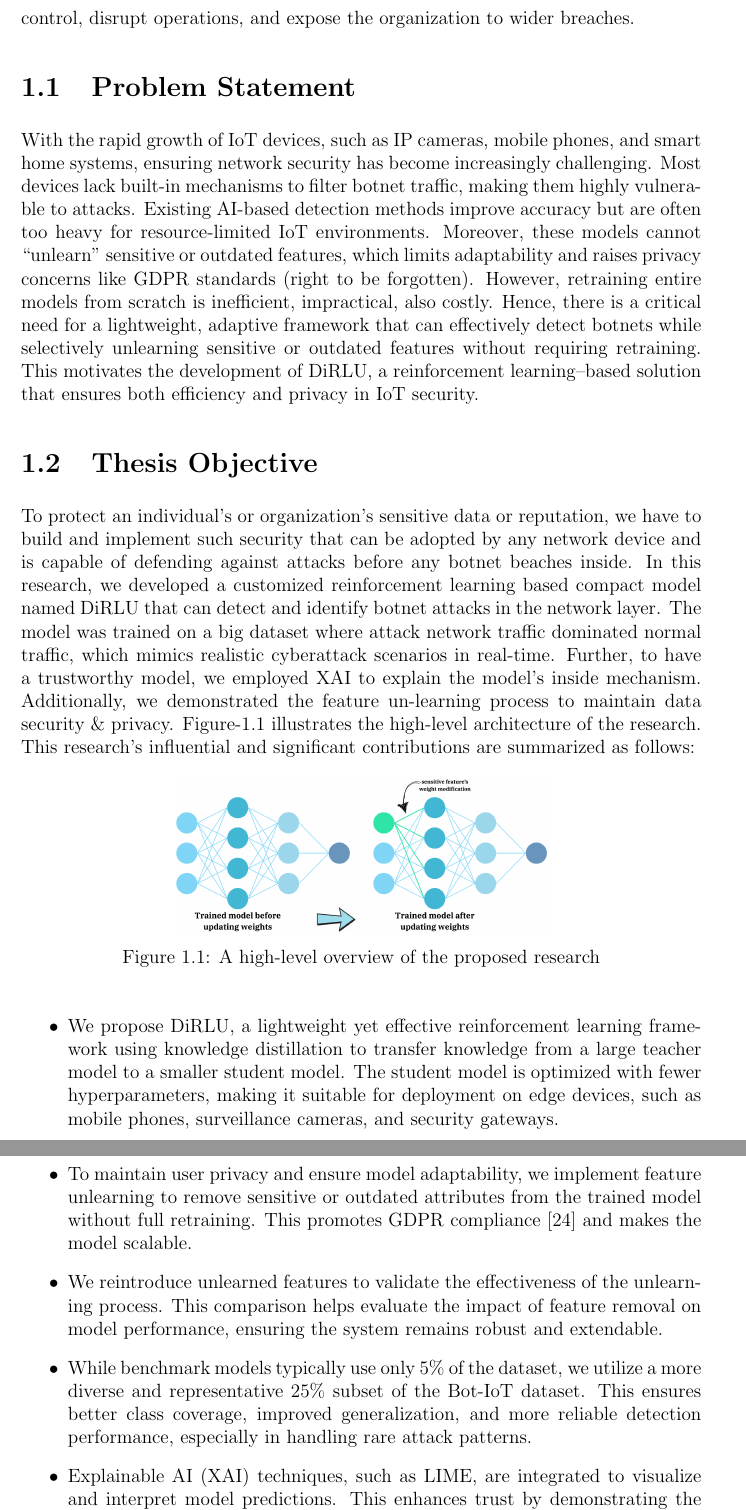
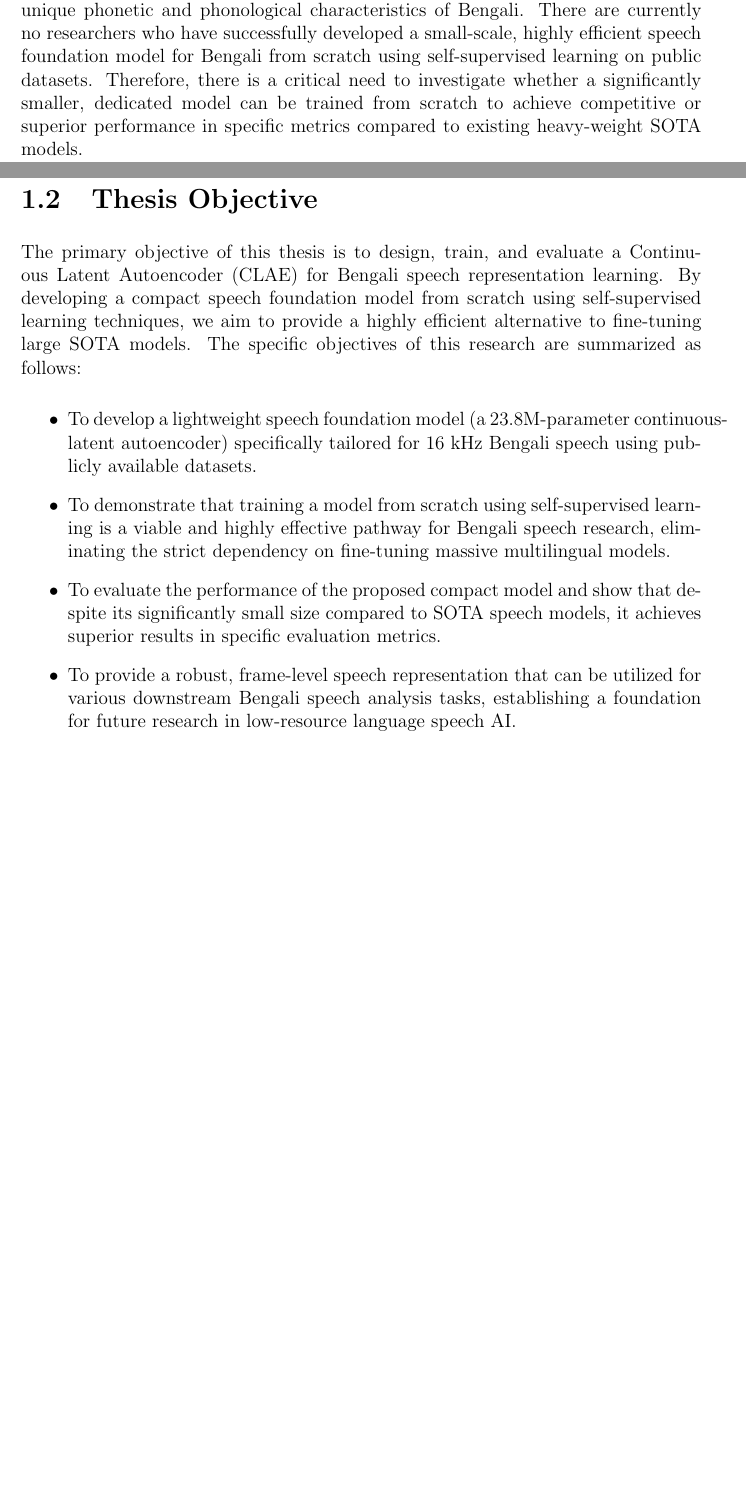
Before and after one commit to tazwarmohammed/tamanna-msc-thesis-report, a LaTeX thesis (main.tex, which reads chapters/chapter_1.tex): two parts of pages 13 and 14 of 50 before the commit and two parts of pages 11 and 12 of 48 after it, joined at a grey line, cut at the place of the change, the shorter picture padded with empty space. Compiled offline with pdfLaTeX.

Commit message:
refactor: rewrite chapter 1, abstract, and approval content to pivot thesis focus from botnet detection to Bengali speech representation learning

```diff
--- a/chapters/chapter_1.tex
+++ b/chapters/chapter_1.tex
@@ -1,37 +1,17 @@
 %\section{Introduction}
-Robot Network, in short, Botnet, is a computer network infected by malware under the control of an attacking party known as Bot Herder \cite{n1}. Computers that are under the control of attackers are called bots. Attackers having remote access to computers through bots can read, update, and even decrypt sensitive data for financial gain or reputational loss. Controlling compromised devices over the networks remotely is a vital part for attackers. Bots are controlled directly or indirectly in two modes: Centralized client-server models and Decentralized peer-to-peer models. In 2016, Mirai botnet attack was on Dyn, an Internet performance management company. During the outage, the estimated losses were 22,000 US dollars per minute \cite{n2}. Modern malware, ransomware, and botnets pose serious cybersecurity risks to individuals, businesses, and governments.
-
-%how botnet attack organization and impact
-Malicious content implants individuals' or organizations' devices in diverse ways, often exploiting human error and system vulnerabilities. Attackers typically start with phishing emails or websites, misleading victims into clicking malicious hyperlinks or downloading infected attachments. Once inside, botnets can spread across networks, gaining control of devices to carry out intended vicious activities. These infected systems are then used to deploy ransomware. Ransomware is malicious software or program that encrypts a victim's data, making it inaccessible until a ransom is paid to the attacker. Nevertheless, ransomware attacks can lead to a significant service outage for an organization. Attackers send commands to bots for launching attacks such as DDoS, Reconnaissance, Information Theft, Service Scan, Keylogging, etc.
-
-%Different cyber-attacks damage
-When cyber threats such as DDoS, reconnaissance, information theft, or service scanning infiltrate an individual's or organization's security, they can impose significant damage over time if not noticed promptly. A distributed denial of service (DDoS) attack can immediately hinder services, rendering websites, vital tools, or devices unreachable and halting routine operations. Reconnaissance helps attackers to traverse the local network and discover weak and sensitive systems. Again, Information theft targets data such as client information or credentials, posing a risk and incurring reputational damage. Another type of attack, service scans, assist attackers in locating entry points into an organization's systems, which they then exploit to spread malware or secure unauthorized access. Keylogging secretly captures somebody's keystrokes, capturing confidential information and letting attackers control accounts or steal confidential data. Over time, these attacks seize control, disrupt operations, and expose the organization to wider breaches.
+Speech representation learning has seen remarkable progress with the advent of self-supervised learning (SSL) techniques, enabling the development of foundation models capable of understanding and processing human speech. While state-of-the-art (SOTA) speech models have achieved unprecedented success in high-resource languages, low-resource languages like Bengali often suffer from a lack of dedicated, efficient models built from scratch. Most existing works in Bengali speech AI rely on fine-tuning massive, pre-trained multilingual models, which are computationally expensive and not optimized specifically for the linguistic nuances of Bengali. Furthermore, the immense size of these SOTA models limits their deployability in resource-constrained environments. This research addresses this gap by developing an AI/ML speech foundation model specifically for Bengali, trained entirely from scratch using self-supervised learning on publicly available datasets. By doing so, we demonstrate that training a compact, dedicated model from scratch is not only viable but can also yield highly effective representations for Bengali speech.
 
 \section{Problem Statement}
-With the rapid growth of IoT devices, such as IP cameras, mobile phones, and smart home systems, ensuring network security has become increasingly challenging. Most devices lack built-in mechanisms to filter botnet traffic, making them highly vulnerable to attacks. Existing AI-based detection methods improve accuracy but are often too heavy for resource-limited IoT environments. Moreover, these models cannot “unlearn” sensitive or outdated features, which limits adaptability and raises privacy concerns like GDPR standards (right to be forgotten). However, retraining entire models from scratch is inefficient, impractical, also costly. Hence, there is a critical need for a lightweight, adaptive framework that can effectively detect botnets while selectively unlearning sensitive or outdated features without requiring retraining. This motivates the development of DiRLU, a reinforcement learning–based solution that ensures both efficiency and privacy in IoT security.
+Despite the growing interest in speech technologies, there is a significant scarcity of foundational speech models built from scratch for the Bengali language. Current approaches predominantly involve fine-tuning extremely large SOTA models trained on other languages or multilingual corpora. This reliance on massive pre-trained models presents two major challenges: first, the computational cost and memory footprint of these models make them impractical for widespread deployment or research with limited resources; second, they often lack specialized adaptation to the unique phonetic and phonological characteristics of Bengali. There are currently no researchers who have successfully developed a small-scale, highly efficient speech foundation model for Bengali from scratch using self-supervised learning on public datasets. Therefore, there is a critical need to investigate whether a significantly smaller, dedicated model can be trained from scratch to achieve competitive or superior performance in specific metrics compared to existing heavy-weight SOTA models.
 
-%what we are offering
 \section{Thesis Objective}
-To protect an individual's or organization's sensitive data or reputation, we have to build and implement such security that can be adopted by any network device and is capable of defending against attacks before any botnet beaches inside. In this research, we developed a customized reinforcement learning based compact model named DiRLU that can detect and identify botnet attacks in the network layer. The model was trained on a big dataset where attack network traffic dominated normal traffic, which mimics realistic cyberattack scenarios in real-time. Further, to have a trustworthy model, we employed  XAI to explain the model's inside mechanism. Additionally, we demonstrated the feature un-learning process to maintain data security \& privacy. Figure-\ref{fig0} illustrates the high-level architecture of the research. This research's influential and significant contributions are summarized as follows:
-
-\begin{figure}[htbp]
-  \centering
-  \includegraphics[width=.55\columnwidth]{figure/fig-1.91.png}
-  \caption{A high-level overview of the proposed research}
-  \label{fig0}
-\end{figure}
+The primary objective of this thesis is to design, train, and evaluate a Continuous Latent Autoencoder (CLAE) for Bengali speech representation learning. By developing a compact speech foundation model from scratch using self-supervised learning techniques, we aim to provide a highly efficient alternative to fine-tuning large SOTA models. The specific objectives of this research are summarized as follows:
 
 \begin{itemize}
-    \item We propose DiRLU, a lightweight yet effective reinforcement learning framework using knowledge distillation to transfer knowledge from a large teacher model to a smaller student model. The student model is optimized with fewer hyperparameters, making it suitable for deployment on edge devices, such as mobile phones, surveillance cameras, and security gateways.
-
-    \item To maintain user privacy and ensure model adaptability, we implement feature unlearning to remove sensitive or outdated attributes from the trained model without full retraining. This promotes GDPR compliance \cite{GDPR} and makes the model scalable.
-
-    \item We reintroduce unlearned features to validate the effectiveness of the unlearning process. This comparison helps evaluate the impact of feature removal on model performance, ensuring the system remains robust and extendable.
-
-    \item While benchmark models typically use only 5\% of the dataset, we utilize a more diverse and representative 25\% subset of the Bot-IoT dataset. This ensures better class coverage, improved generalization, and more reliable detection performance, especially in handling rare attack patterns.
-
-    \item Explainable AI (XAI) techniques, such as LIME, are integrated to visualize and interpret model predictions. This enhances trust by demonstrating the reasoning behind attack classifications and helping cybersecurity analysts in decision-making.
+    \item To develop a lightweight speech foundation model (a 23.8M-parameter continuous-latent autoencoder) specifically tailored for 16 kHz Bengali speech using publicly available datasets.
+    \item To demonstrate that training a model from scratch using self-supervised learning is a viable and highly effective pathway for Bengali speech research, eliminating the strict dependency on fine-tuning massive multilingual models.
+    \item To evaluate the performance of the proposed compact model and show that despite its significantly small size compared to SOTA speech models, it achieves superior results in specific evaluation metrics.
+    \item To provide a robust, frame-level speech representation that can be utilized for various downstream Bengali speech analysis tasks, establishing a foundation for future research in low-resource language speech AI.
 \end{itemize}
 
-
 \section{Thesis Outline}
```
Also changed, not shown: core/abstract.tex (+2 -2 lines), core/approval.tex (+1 -1 lines), chapters/chapter_1.tex (2 more changed lines).
